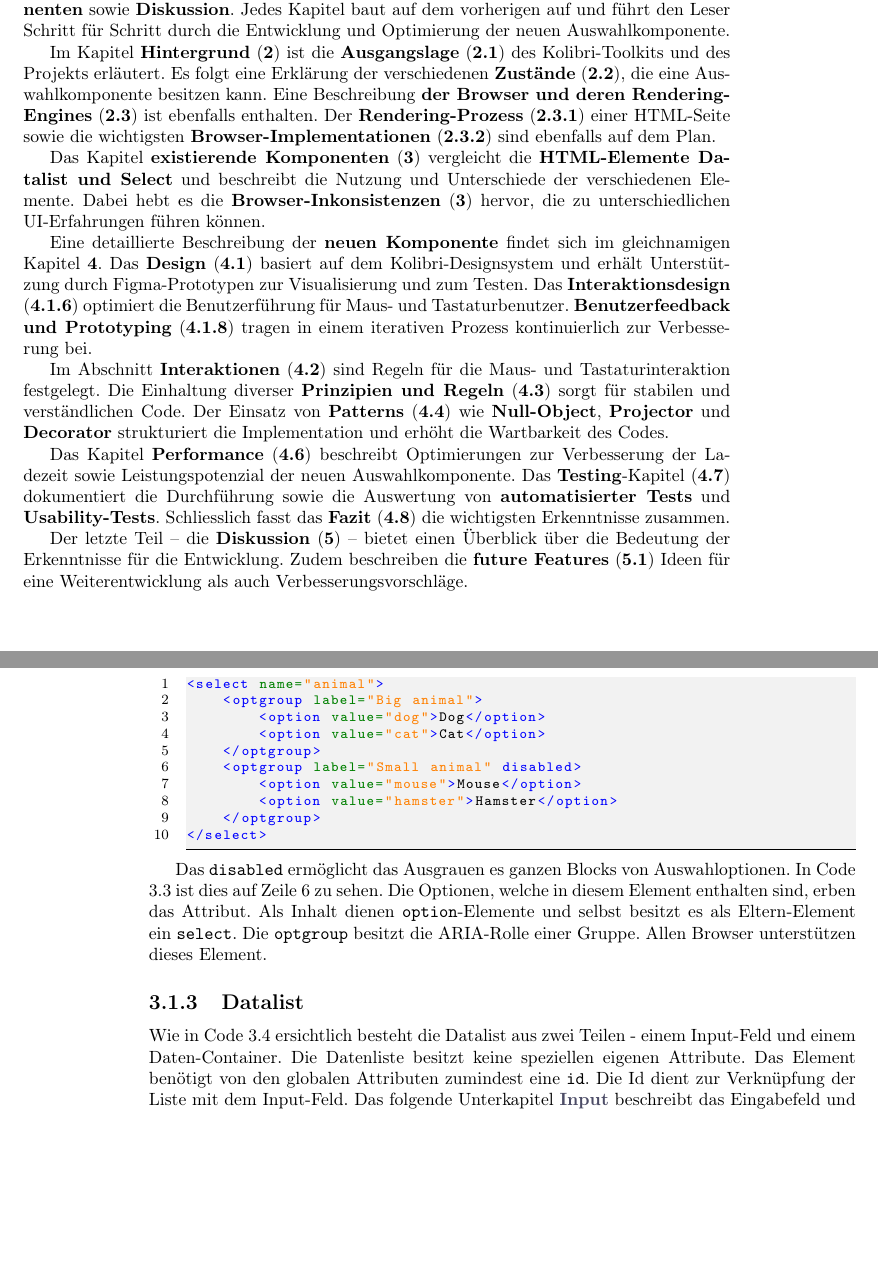
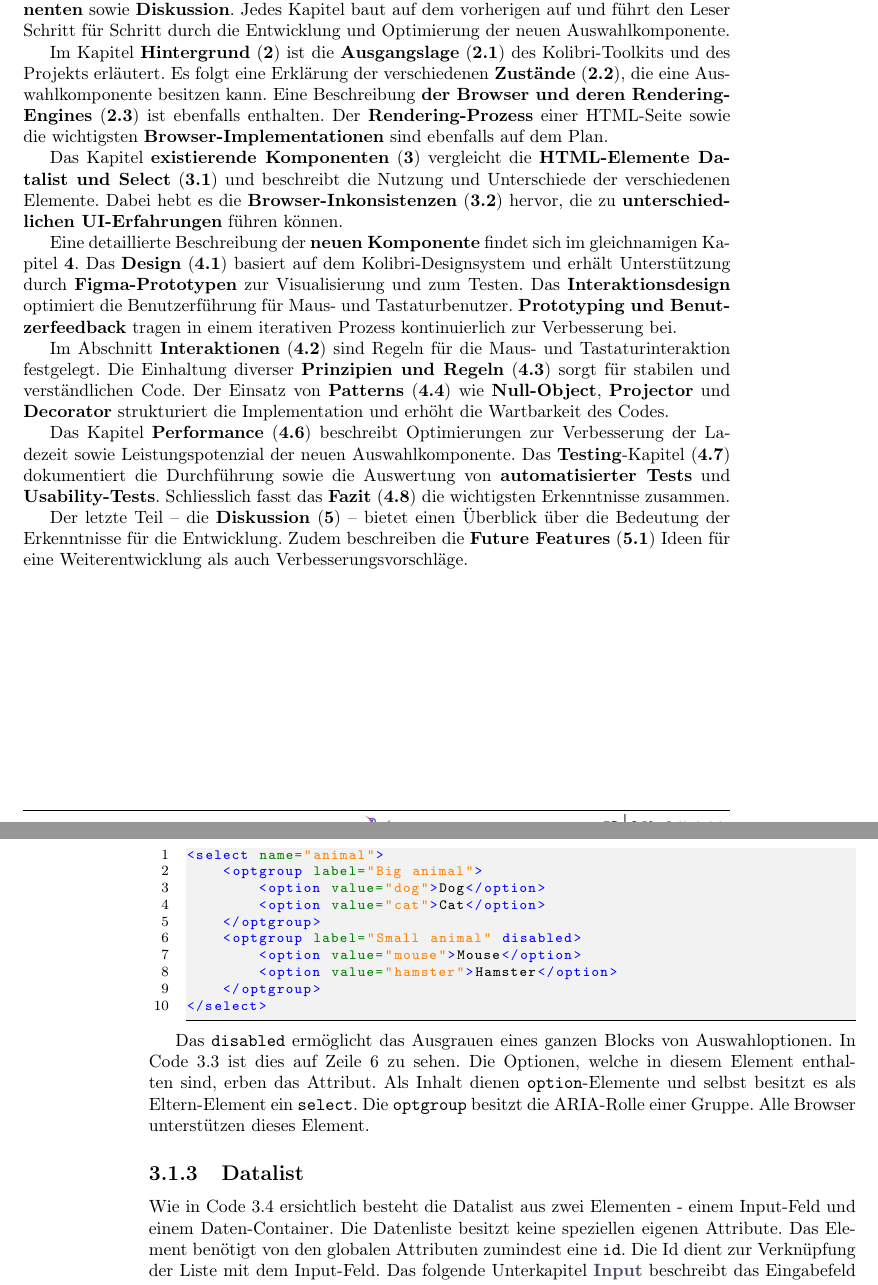
Before and after one commit to fhnw-ramonamarti/fhnw-ramonamarti, a LaTeX thesis (ip6/latex-docs/main.tex, which reads ip6/latex-docs/chapters/existingComponents.tex, ip6/latex-docs/chapters/intro.tex): two parts of pages 8 and 15 of 58, joined at a grey line, cut so that both start at the same text, the shorter picture padded with empty space. Compiled offline with pdfLaTeX.

Commit message:
content fix doc till browser cons

```diff
--- a/ip6/latex-docs/chapters/existingComponents.tex
+++ b/ip6/latex-docs/chapters/existingComponents.tex
@@ -123,18 +122,18 @@ Der Titel lässt sich durch das \texttt{label}-Attribut - wie in Code \ref{code:
 </select>
 \end{lstlisting}
 
-Das \texttt{disabled} ermöglicht das Ausgrauen es ganzen Blocks von Auswahloptionen.
+Das \texttt{disabled} ermöglicht das Ausgrauen eines ganzen Blocks von Auswahloptionen.
 In Code \ref{code:OptgroupExample} ist dies auf Zeile 6 zu sehen.
 Die Optionen, welche in diesem Element enthalten sind, erben das Attribut.
 Als Inhalt dienen \texttt{option}-Elemente und selbst besitzt es als Eltern-Element ein \texttt{select}.
 Die \texttt{optgroup} besitzt die ARIA-Rolle einer Gruppe.
-Allen Browser unterstützen dieses Element.
+Alle Browser unterstützen dieses Element.
 
 
 \subsection{Datalist}
 \label{sec:datalist}
 
-Wie in Code \ref{code:DatalistExample} ersichtlich besteht die Datalist aus zwei Teilen - einem Input-Feld und einem Daten-Container.
+Wie in Code \ref{code:DatalistExample} ersichtlich besteht die Datalist aus zwei Elementen - einem Input-Feld und einem Daten-Container.
 Die Datenliste besitzt keine speziellen eigenen Attribute.
 Das Element benötigt von den globalen Attributen zumindest eine \texttt{id}.
 Die Id dient zur Verknüpfung der Liste mit dem Input-Feld.
--- a/ip6/latex-docs/chapters/intro.tex
+++ b/ip6/latex-docs/chapters/intro.tex
@@ -64,15 +64,15 @@ Jedes Kapitel baut auf dem vorherigen auf und führt den Leser Schritt für Schr
 Im Kapitel \textbf{Hintergrund} (\textbf{\ref{chap:background}}) ist die \textbf{Ausgangslage} (\textbf{\ref{sec:basics}}) des Kolibri-Toolkits und des Projekts erläutert.
 Es folgt eine Erklärung der verschiedenen \textbf{Zustände} (\textbf{\ref{sec:states}}), die eine Auswahlkomponente besitzen kann.
 Eine Beschreibung \textbf{der Browser und deren Rendering-Engines} (\textbf{\ref{sec:browserRenderer}}) ist ebenfalls enthalten.
-Der \textbf{Rendering-Prozess} (\textbf{\ref{sec:structureRendering}}) einer HTML-Seite sowie die wichtigsten \textbf{Browser-Implementationen} (\textbf{\ref{sec:implementationsRenderer}}) sind ebenfalls auf dem Plan.
+Der \textbf{Rendering-Prozess} einer HTML-Seite sowie die wichtigsten \textbf{Browser-Implementationen} sind ebenfalls auf dem Plan.
 
-Das Kapitel \textbf{existierende Komponenten} (\textbf{\ref{chap:existingComponents}}) vergleicht die \textbf{HTML-Elemente Datalist und Select} und beschreibt die Nutzung und Unterschiede der verschiedenen Elemente.
-Dabei hebt es die \textbf{Browser-Inkonsistenzen} (\textbf{\ref{chap:existingComponents}}) hervor, die zu unterschiedlichen UI-Erfahrungen führen können.
+Das Kapitel \textbf{existierende Komponenten} (\textbf{\ref{chap:existingComponents}}) vergleicht die \textbf{HTML-Elemente Datalist und Select} (\textbf{\ref{sec:datalistSelect}}) und beschreibt die Nutzung und Unterschiede der verschiedenen Elemente.
+Dabei hebt es die \textbf{Browser-Inkonsistenzen} (\textbf{\ref{sec:browserInconsistency}}) hervor, die zu \textbf{unterschiedlichen UI-Erfahrungen} führen können.
 
 Eine detaillierte Beschreibung der \textbf{neuen Komponente} findet sich im gleichnamigen Kapitel \textbf{\ref{chap:newComponent}}.
-Das \textbf{Design} (\textbf{\ref{sec:design}}) basiert auf dem Kolibri-Designsystem und erhält Unterstützung durch Figma-Prototypen zur Visualisierung und zum Testen.
-Das \textbf{Interaktionsdesign} (\textbf{\ref{sec:interactionDesign}}) optimiert die Benutzerführung für Maus- und Tastaturbenutzer.
-\textbf{Benutzerfeedback und Prototyping} (\textbf{\ref{sec:userFeedbackPtototyping}}) tragen in einem iterativen Prozess kontinuierlich zur Verbesserung bei.
+Das \textbf{Design} (\textbf{\ref{sec:design}}) basiert auf dem Kolibri-Designsystem und erhält Unterstützung durch \textbf{Figma-Prototypen} zur Visualisierung und zum Testen.
+Das \textbf{Interaktionsdesign} optimiert die Benutzerführung für Maus- und Tastaturbenutzer.
+\textbf{Prototyping und Benutzerfeedback} tragen in einem iterativen Prozess kontinuierlich zur Verbesserung bei.
 
 Im Abschnitt \textbf{Interaktionen} (\textbf{\ref{sec:interaction}}) sind Regeln für die Maus- und Tastaturinteraktion festgelegt.
 Die Einhaltung diverser \textbf{Prinzipien und Regeln} (\textbf{\ref{sec:principleRules}}) sorgt für stabilen und verständlichen Code.
@@ -83,4 +83,4 @@ Das \textbf{Testing}-Kapitel (\textbf{\ref{sec:testing}}) dokumentiert die Durch
 Schliesslich fasst das \textbf{Fazit} (\textbf{\ref{sec:summeryNew}}) die wichtigsten Erkenntnisse zusammen.
 
 Der letzte Teil – die \textbf{Diskussion} (\textbf{\ref{chap:discussion}}) – bietet einen Überblick über die Bedeutung der Erkenntnisse für die Entwicklung.
-Zudem beschreiben die \textbf{future Features} (\textbf{\ref{sec:future}}) Ideen für eine Weiterentwicklung als auch Verbesserungsvorschläge.
+Zudem beschreiben die \textbf{Future Features} (\textbf{\ref{sec:future}}) Ideen für eine Weiterentwicklung als auch Verbesserungsvorschläge.
```
Also changed, not shown: ip6/latex-docs/chapters/newComponent.tex (+1 -1 lines), ip6/latex-docs/chapters/existingComponents.tex (13 more changed lines), ip6/latex-docs/chapters/intro.tex (2 more changed lines).
